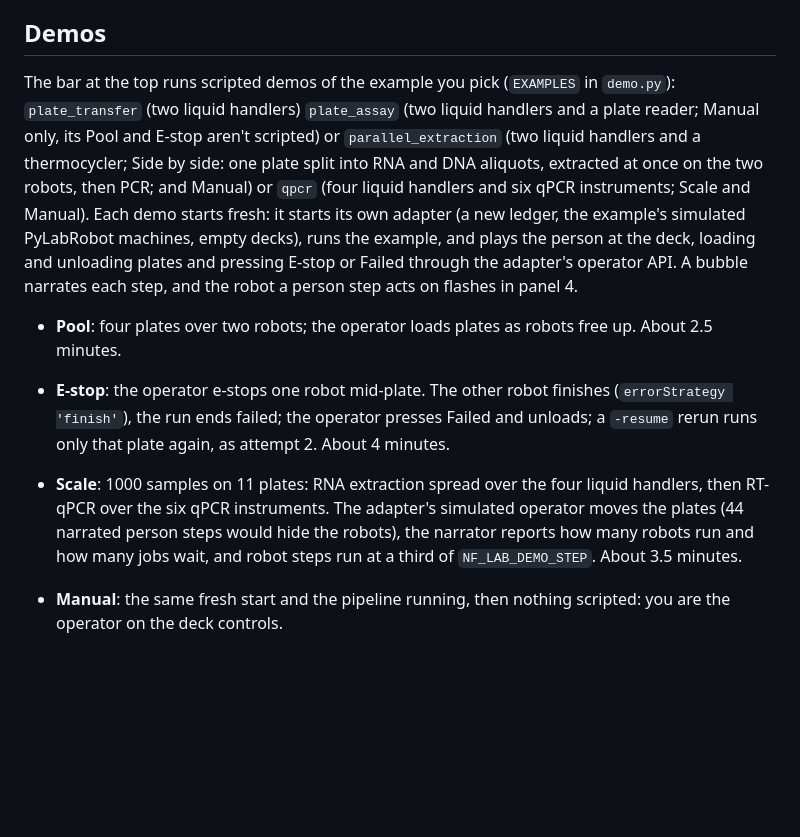
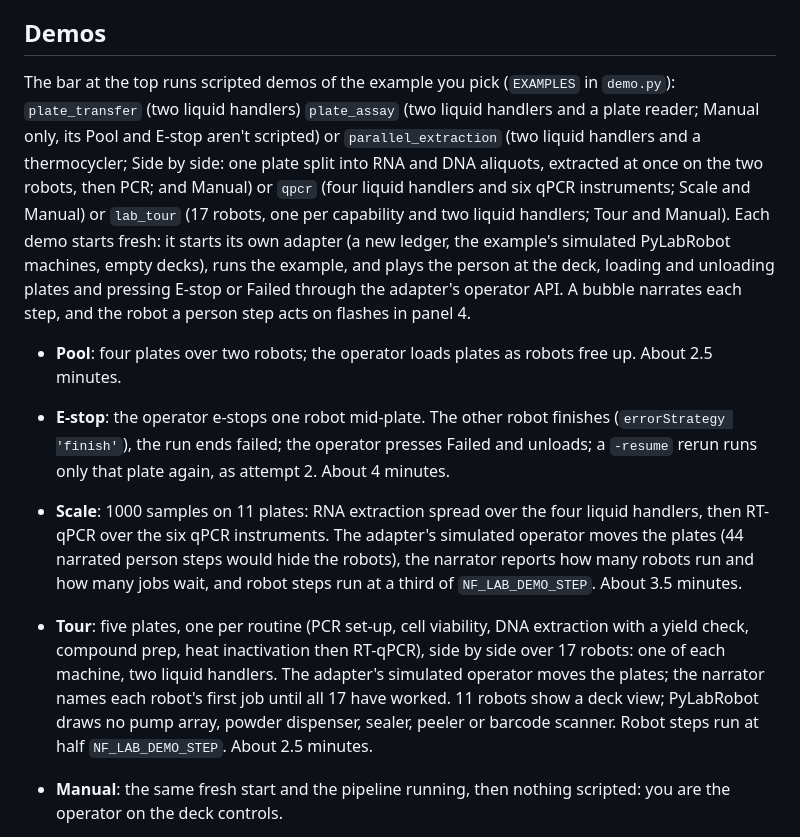
Before and after one commit to vagkaratzas/nf-lab, a Markdown page: dashboard/README.md, the part around the change. Drawn GitHub-style; blank space fills up the shorter version.

Commit message:
docs: examples/lab_tour and the Tour demo
Co-Authored-By: Claude Opus 5.5 <noreply@anthropic.com>

```diff
--- a/dashboard/README.md
+++ b/dashboard/README.md
@@ -13,12 +13,14 @@ The panels only read: they open the ledger read-only. The demo bar is the one pa
 
 ## Demos
 
-The bar at the top runs scripted demos of the example you pick (`EXAMPLES` in `demo.py`): `plate_transfer` (two liquid handlers) `plate_assay` (two liquid handlers and a plate reader; Manual only, its Pool and E-stop aren't scripted) or `parallel_extraction` (two liquid handlers and a thermocycler; Side by side: one plate split into RNA and DNA aliquots, extracted at once on the two robots, then PCR; and Manual) or `qpcr` (four liquid handlers and six qPCR instruments; Scale and Manual). Each demo starts fresh: it starts its own adapter (a new ledger, the example's simulated PyLabRobot machines, empty decks), runs the example, and plays the person at the deck, loading and unloading plates and pressing E-stop or Failed through the adapter's operator API. A bubble narrates each step, and the robot a person step acts on flashes in panel 4.
+The bar at the top runs scripted demos of the example you pick (`EXAMPLES` in `demo.py`): `plate_transfer` (two liquid handlers) `plate_assay` (two liquid handlers and a plate reader; Manual only, its Pool and E-stop aren't scripted) or `parallel_extraction` (two liquid handlers and a thermocycler; Side by side: one plate split into RNA and DNA aliquots, extracted at once on the two robots, then PCR; and Manual) or `qpcr` (four liquid handlers and six qPCR instruments; Scale and Manual) or `lab_tour` (17 robots, one per capability and two liquid handlers; Tour and Manual). Each demo starts fresh: it starts its own adapter (a new ledger, the example's simulated PyLabRobot machines, empty decks), runs the example, and plays the person at the deck, loading and unloading plates and pressing E-stop or Failed through the adapter's operator API. A bubble narrates each step, and the robot a person step acts on flashes in panel 4.
 
 - **Pool**: four plates over two robots; the operator loads plates as robots free up. About 2.5 minutes.
 - **E-stop**: the operator e-stops one robot mid-plate. The other robot finishes (`errorStrategy 'finish'`), the run ends failed; the operator presses Failed and unloads; a `-resume` rerun runs only that plate again, as attempt 2. About 4 minutes.
 
 - **Scale**: 1000 samples on 11 plates: RNA extraction spread over the four liquid handlers, then RT-qPCR over the six qPCR instruments. The adapter's simulated operator moves the plates (44 narrated person steps would hide the robots), the narrator reports how many robots run and how many jobs wait, and robot steps run at a third of `NF_LAB_DEMO_STEP`. About 3.5 minutes.
+
+- **Tour**: five plates, one per routine (PCR set-up, cell viability, DNA extraction with a yield check, compound prep, heat inactivation then RT-qPCR), side by side over 17 robots: one of each machine, two liquid handlers. The adapter's simulated operator moves the plates; the narrator names each robot's first job until all 17 have worked. 11 robots show a deck view; PyLabRobot draws no pump array, powder dispenser, sealer, peeler or barcode scanner. Robot steps run at half `NF_LAB_DEMO_STEP`. About 2.5 minutes.
 
 - **Manual**: the same fresh start and the pipeline running, then nothing scripted: you are the operator on the deck controls.
 
```
Also changed, not shown: README.md (+1 -1 lines).
